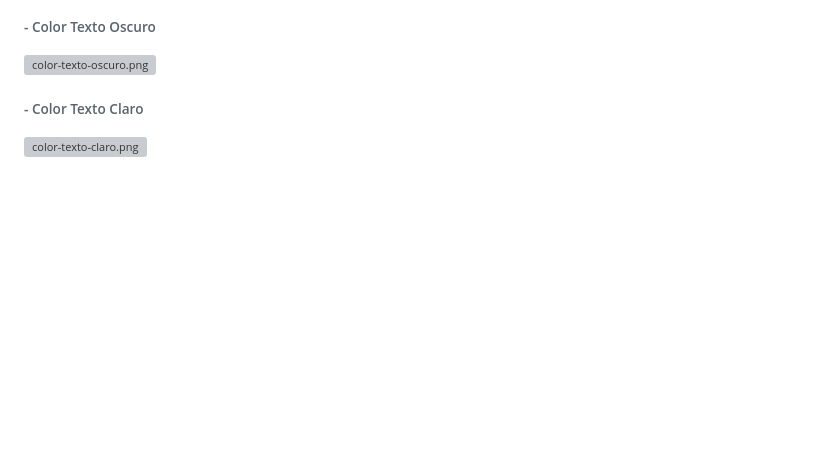
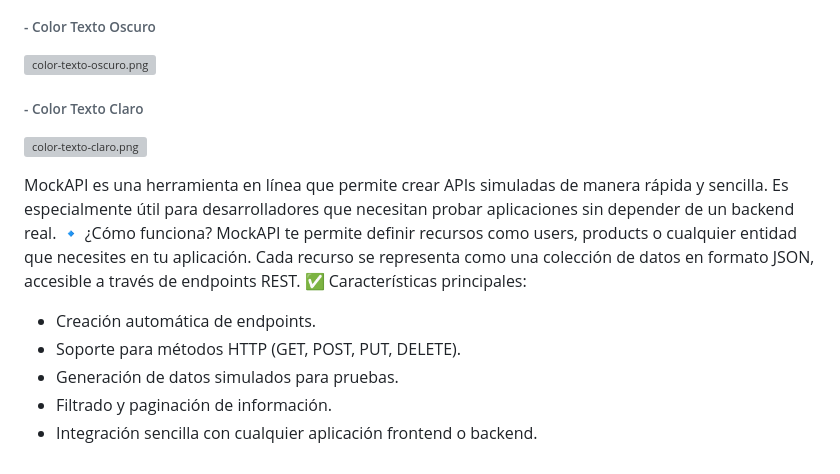
Before and after one commit to CaroUmi/CoderHouse-TrabajoIntegrador, a Markdown page: README.md, the part around the change. GitHub-like rendering; blank space fills up the shorter version; grey boxes are pictures that could not be loaded.

```diff
--- a/README.md
+++ b/README.md
@@ -71,3 +71,13 @@ Este diseño no solo es visualmente atractivo, sino que también garantiza una e
 ![color-texto-oscuro.png](https://i.postimg.cc/3JMtx3Gw/color-texto-oscuro.png)
 ###### - Color Texto Claro
 ![color-texto-claro.png](https://i.postimg.cc/kGSwvp09/color-texto-claro.png)
+
+MockAPI es una herramienta en línea que permite crear APIs simuladas de manera rápida y sencilla. Es especialmente útil para desarrolladores que necesitan probar aplicaciones sin depender de un backend real.
+🔹 ¿Cómo funciona?
+MockAPI te permite definir recursos como users, products o cualquier entidad que necesites en tu aplicación. Cada recurso se representa como una colección de datos en formato JSON, accesible a través de endpoints REST.
+✅ Características principales:
+- Creación automática de endpoints.
+- Soporte para métodos HTTP (GET, POST, PUT, DELETE).
+- Generación de datos simulados para pruebas.
+- Filtrado y paginación de información.
+- Integración sencilla con cualquier aplicación frontend o backend.
```
